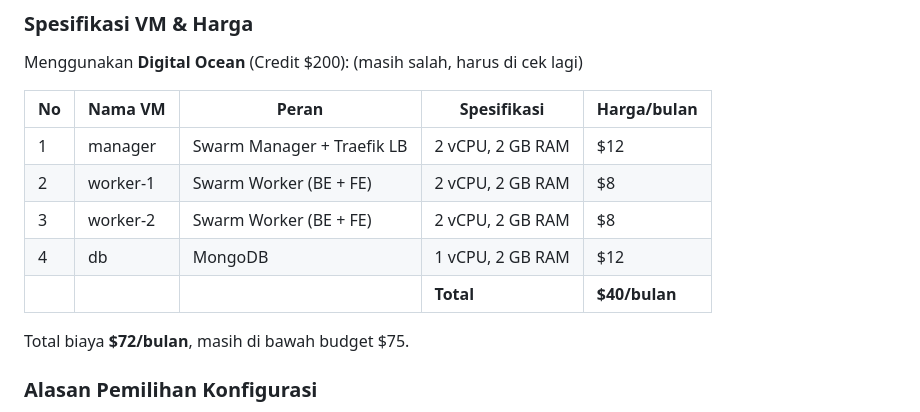
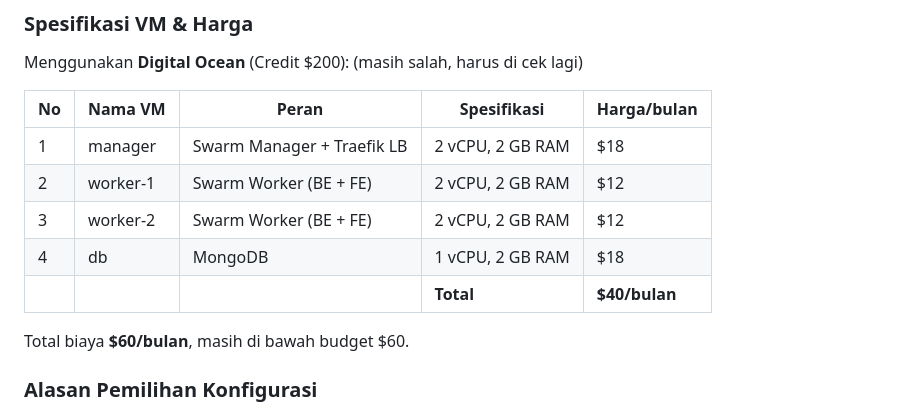
Before and after one commit to icazz/FP-TKA-4A, a Markdown page: README.md, the part around one of its changes. Drawn GitHub-style.

Commit message:
Revise VM pricing and total cost in README
Updated VM pricing and total costs in the README.

```diff
--- a/README.md
+++ b/README.md
@@ -57,13 +57,13 @@ Menggunakan **Digital Ocean** (Credit $200): (masih salah, harus di cek lagi)
 
 | No | Nama VM | Peran | Spesifikasi | Harga/bulan |
 |----|---------|-------|-------------|-------------|
-| 1 | manager | Swarm Manager + Traefik LB | 2 vCPU, 2 GB RAM | $12 |
-| 2 | worker-1 | Swarm Worker (BE + FE) | 2 vCPU, 2 GB RAM | $8 |
-| 3 | worker-2 | Swarm Worker (BE + FE) | 2 vCPU, 2 GB RAM | $8 |
-| 4 | db | MongoDB | 1 vCPU, 2 GB RAM | $12 |
+| 1 | manager | Swarm Manager + Traefik LB | 2 vCPU, 2 GB RAM | $18 |
+| 2 | worker-1 | Swarm Worker (BE + FE) | 2 vCPU, 2 GB RAM | $12 |
+| 3 | worker-2 | Swarm Worker (BE + FE) | 2 vCPU, 2 GB RAM | $12 |
+| 4 | db | MongoDB | 1 vCPU, 2 GB RAM | $18 |
 | | | | **Total** | **$40/bulan** |
 
-Total biaya **$72/bulan**, masih di bawah budget $75.
+Total biaya **$60/bulan**, masih di bawah budget $60.
 
 ### Alasan Pemilihan Konfigurasi
 
```
Also changed, not shown: other parts of README.md (+1 -1 lines).
